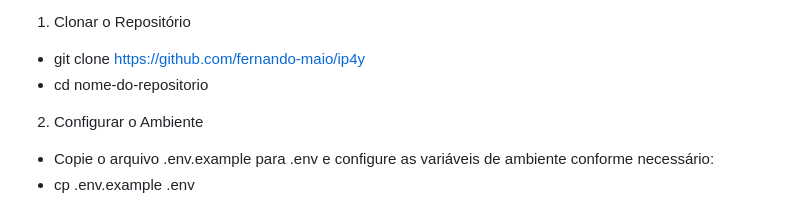
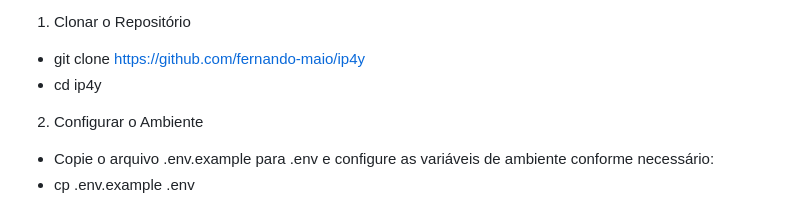
Before and after one commit to fernando-maio/ip4y, a Markdown page: README.md, the part around the change. Drawn GitHub-style.

```diff
--- a/README.md
+++ b/README.md
@@ -12,7 +12,7 @@ Para instalar e executar este projeto localmente, siga as instruções abaixo:
 
 1. Clonar o Repositório
 - git clone https://github.com/fernando-maio/ip4y
-- cd nome-do-repositorio
+- cd ip4y
 
 2. Configurar o Ambiente
 - Copie o arquivo .env.example para .env e configure as variáveis de ambiente conforme necessário:
```
